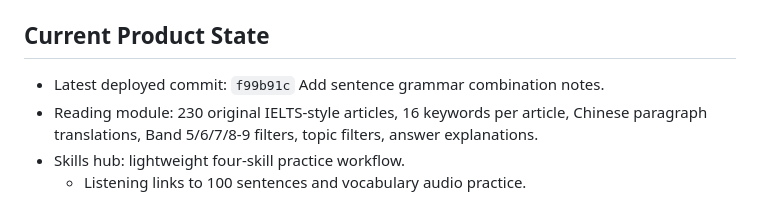
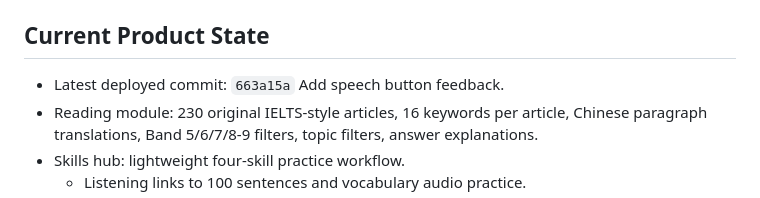
Before and after one commit to leo88188/datakrs, a Markdown page: docs/english-module-ops.md, the part around the change. Drawn GitHub-style.

Commit message:
Update deployed speech feedback context

```diff
--- a/docs/english-module-ops.md
+++ b/docs/english-module-ops.md
@@ -107,7 +107,7 @@ Production smoke test:
 
 ## Current Product State
 
-- Latest deployed commit: `f99b91c` Add sentence grammar combination notes.
+- Latest deployed commit: `663a15a` Add speech button feedback.
 - Reading module: 230 original IELTS-style articles, 16 keywords per article, Chinese paragraph translations, Band 5/6/7/8-9 filters, topic filters, answer explanations.
 - Skills hub: lightweight four-skill practice workflow.
   - Listening links to 100 sentences and vocabulary audio practice.
```
